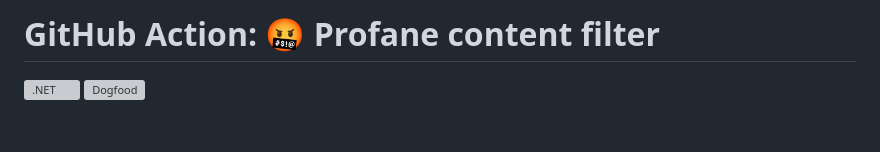
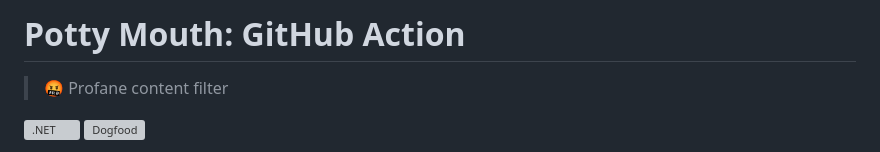
Before and after one commit to IEvangelist/profanity-filter, a Markdown page: README.md, the part around the change. GitHub-like rendering; blank space fills up the shorter version; grey boxes are pictures that could not be loaded.

Commit message:
Title updates.

```diff
--- a/README.md
+++ b/README.md
@@ -1,4 +1,6 @@
-# GitHub Action: 🤬 Profane content filter
+# Potty Mouth: GitHub Action
+
+> 🤬 Profane content filter
 
 [![.NET](https://github.com/IEvangelist/profanity-filter/actions/workflows/dotnet.yml/badge.svg)](https://github.com/IEvangelist/profanity-filter/actions/workflows/dotnet.yml) [![Dogfood](https://github.com/IEvangelist/profanity-filter/actions/workflows/dogfood.yml/badge.svg)](https://github.com/IEvangelist/profanity-filter/actions/workflows/dogfood.yml)
 
```
